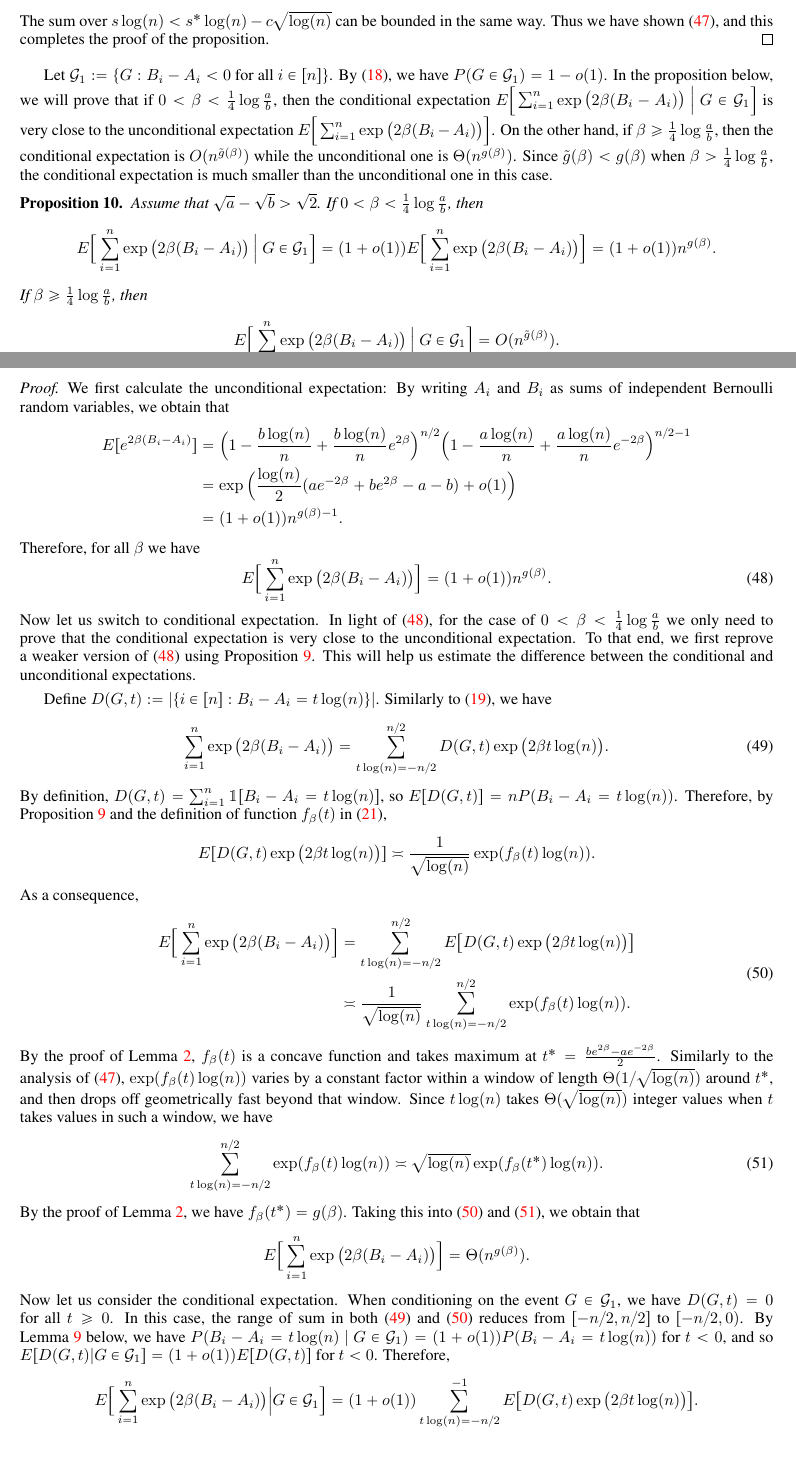
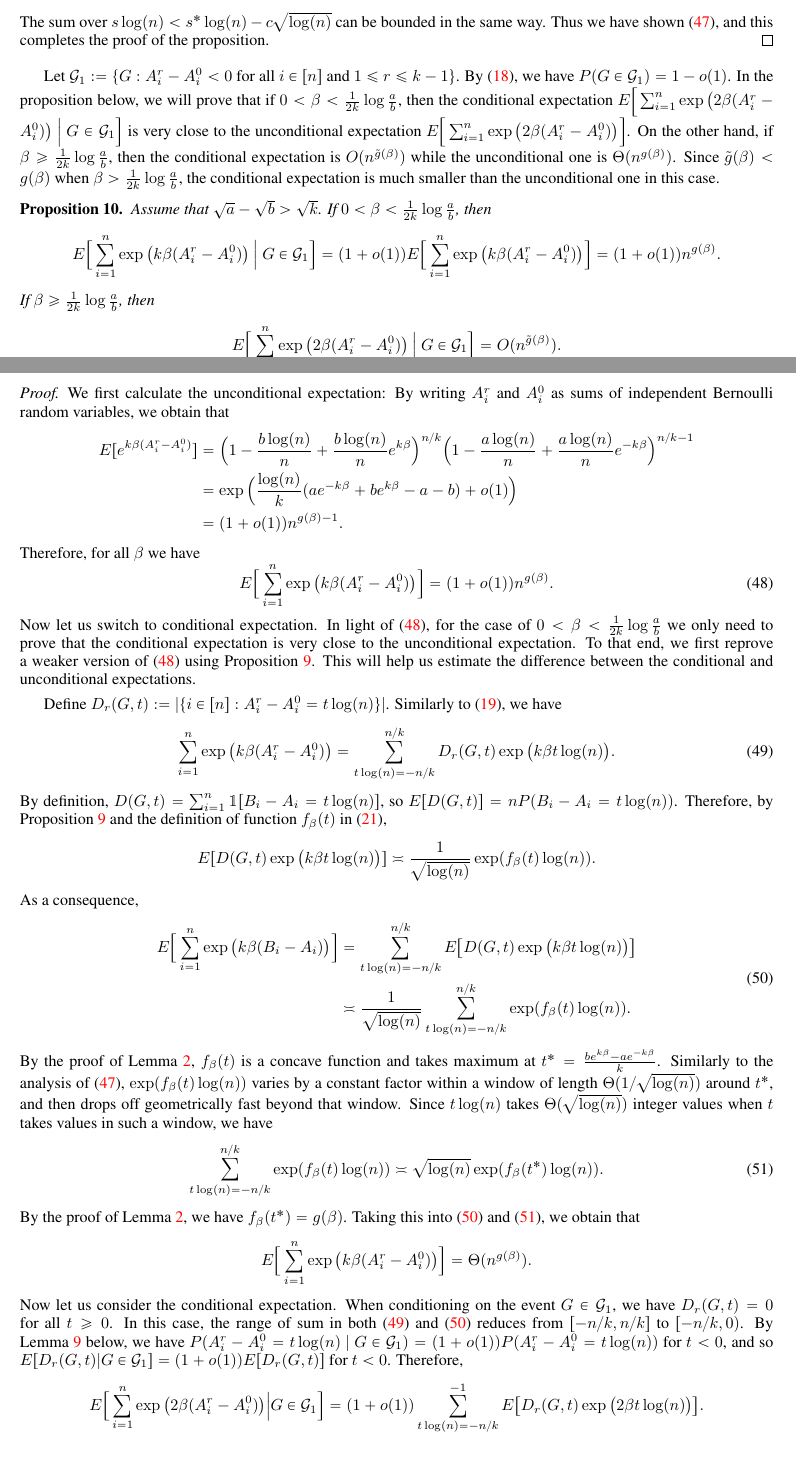
Before and after one commit to zhaofeng-shu33/SIBM, a LaTeX document (extension.tex): two parts of pages 28 and 29 of 31, joined at a grey line, cut so that both start at the same text. Compiled offline with pdfLaTeX.

Commit message:
add one proposition

```diff
--- a/extension.tex
+++ b/extension.tex
@@ -1905,91 +1905,94 @@ Therefore,
 The sum over $s\log(n) < s^\ast\log(n) - c\sqrt{\log(n)}$ can be bounded in the same way. Thus we have shown \eqref{eq:jh}, and this completes the proof of the proposition.
 \end{proof}
 
-Let $\cG_1:=\{G:B_i-A_i<0\text{~for all~}i\in[n]\}$. By \eqref{eq:tD}, we have $P(G\in\cG_1)=1-o(1)$. In the proposition below, we will prove that if $0<\beta<\frac{1}{4}\log\frac{a}{b}$, then the conditional expectation $E \Big[ \sum_{i=1}^n  \exp\big(2\beta (B_i-A_i) \big) ~\Big|~ G\in\cG_1 \Big]$ is very close to the unconditional expectation $E \Big[ \sum_{i=1}^n  \exp\big(2\beta (B_i-A_i) \big) \Big]$. On the other hand, if $\beta\ge\frac{1}{4}\log\frac{a}{b}$, then the conditional expectation is $O(n^{\tilde{g}(\beta)})$ while the unconditional one is $\Theta(n^{g(\beta)})$. Since $\tilde{g}(\beta)<g(\beta)$ when $\beta>\frac{1}{4}\log\frac{a}{b}$, the conditional expectation is much smaller than the unconditional one in this case.
+Let $\cG_1:=\{G:A^r_i-A^0_i<0\text{~for all~}i\in[n]\text{~and~} 1\leq r \leq k-1\}$. By \eqref{eq:tD}, we have $P(G\in\cG_1)=1-o(1)$. In the proposition below, we will prove that if $0<\beta<\frac{1}{2k}\log\frac{a}{b}$,
+then the conditional expectation $E \Big[ \sum_{i=1}^n  \exp\big(2\beta (A^r_i-A^0_i) \big) ~\Big|~ G\in\cG_1 \Big]$ is very close to the unconditional expectation $E \Big[ \sum_{i=1}^n  \exp\big(2\beta (A^r_i-A^0_i) \big) \Big]$. On the other hand, if $\beta\ge\frac{1}{2k}\log\frac{a}{b}$, then the conditional expectation is $O(n^{\tilde{g}(\beta)})$ while the unconditional one is $\Theta(n^{g(\beta)})$. Since $\tilde{g}(\beta)<g(\beta)$ when $\beta>\frac{1}{2k}\log\frac{a}{b}$, the conditional expectation is much smaller than the unconditional one in this case.
 \begin{proposition}  \label{prop:df}
-Assume that $\sqrt{a}-\sqrt{b}>\sqrt{2}$.
-If $0<\beta<\frac{1}{4}\log\frac{a}{b}$, then
-$$
-E \Big[ \sum_{i=1}^n  \exp\big(2\beta (B_i-A_i) \big) ~\Big|~ G\in\cG_1 \Big]
-= (1+o(1)) E \Big[ \sum_{i=1}^n  \exp\big(2\beta (B_i-A_i) \big) \Big]
+Assume that $\sqrt{a}-\sqrt{b}>\sqrt{k}$.
+If $0<\beta<\frac{1}{2k}\log\frac{a}{b}$, then
+$$
+E \Big[ \sum_{i=1}^n  \exp\big(k\beta (A^r_i-A^0_i) \big) ~\Big|~ G\in\cG_1 \Big]
+= (1+o(1)) E \Big[ \sum_{i=1}^n  \exp\big(k\beta (A^r_i-A^0_i) \big) \Big]
 = (1+o(1)) n^{g(\beta)}  .
 $$
-If $\beta\ge\frac{1}{4}\log\frac{a}{b}$, then
-\begin{align*}
-E \Big[ \sum_{i=1}^n  \exp\big(2\beta (B_i-A_i) \big) ~\Big|~ G\in\cG_1 \Big]
+If $\beta\ge\frac{1}{2k}\log\frac{a}{b}$, then
+\begin{align*}
+E \Big[ \sum_{i=1}^n  \exp\big(2\beta (A^r_i-A^0_i) \big) ~\Big|~ G\in\cG_1 \Big]
 = O(n^{\tilde{g}(\beta)})  .
 \end{align*}
 \end{proposition}
 \begin{proof}
 We first calculate the unconditional expectation:
-By writing $A_i$ and $B_i$ as sums of independent Bernoulli random variables, we obtain that
-\begin{align*}
-E[e^{2\beta(B_i-A_i)}]
-& =\Big(1-\frac{b\log(n)}{n}+\frac{b\log(n)}{n} e^{2\beta} \Big)^{n/2}
-\Big(1-\frac{a\log(n)}{n}+\frac{a\log(n)}{n} e^{-2\beta} \Big)^{n/2-1}  \\
+By writing $A^r_i$ and $A^0_i$ as sums of independent Bernoulli random variables, we obtain that
+\begin{align*}
+E[e^{k\beta(A^r_i-A^0_i)}]
+& =\Big(1-\frac{b\log(n)}{n}+\frac{b\log(n)}{n} e^{k\beta} \Big)^{n/k}
+\Big(1-\frac{a\log(n)}{n}+\frac{a\log(n)}{n} e^{-k\beta} \Big)^{n/k-1}  \\
 & =
-\exp\Big(\frac{\log(n)}{2} ( a e^{-2\beta}+b e^{2\beta} -a-b )
+\exp\Big(\frac{\log(n)}{k} ( a e^{-k\beta}+b e^{k\beta} -a-b )
 +o(1) \Big) \\
 & = (1+o(1)) n^{g(\beta)-1} .
 \end{align*}
 Therefore, for all $\beta$ we have
 \begin{equation} \label{eq:lb}
-E \Big[ \sum_{i=1}^n  \exp\big(2\beta (B_i-A_i) \big) \Big]
+E \Big[ \sum_{i=1}^n  \exp\big(k\beta (A^r_i-A^0_i) \big) \Big]
 = (1+o(1)) n^{g(\beta)}  .
 \end{equation}
-Now let us switch to conditional expectation. In light of \eqref{eq:lb}, for the case of $0<\beta<\frac{1}{4}\log\frac{a}{b}$ we only need to prove that the conditional expectation is very close to the unconditional expectation.
+Now let us switch to conditional expectation. In light of \eqref{eq:lb}, for the case of $0<\beta<\frac{1}{2k}\log\frac{a}{b}$ we only need to prove that the conditional expectation is very close to the unconditional expectation.
 To that end, we first reprove a weaker version of \eqref{eq:lb} using Proposition~\ref{prop:99}. This will help us estimate the difference between the conditional and unconditional expectations.
 
-Define $D(G,t):=|\{i\in[n]:B_i-A_i= t\log(n)\}|$.
+Define $D_r(G,t):=|\{i\in[n]:A^r_i-A^0_i= t\log(n)\}|$.
 Similarly to \eqref{eq:fd}, we have
 \begin{equation} \label{eq:s1}
-\sum_{i=1}^n \exp\big(2\beta (B_i-A_i) \big)
-=  \sum_{t\log(n)=-n/2}^{n/2}
-D(G,t) \exp\big(2\beta t \log(n) \big) .
+\sum_{i=1}^n \exp\big(k\beta (A^r_i-A^0_i) \big)
+=  \sum_{t\log(n)=-n/k}^{n/k}
+D_r(G,t) \exp\big(k\beta t \log(n) \big) .
 \end{equation}
 By definition, $D(G,t)=\sum_{i=1}^n \mathbbm{1}[B_i-A_i= t\log(n)]$, so
 $E[D(G,t)]=n P(B_i-A_i= t\log(n))$. Therefore, by Proposition~\ref{prop:99} and the definition of function $f_{\beta}(t)$ in \eqref{eq:gt},
 $$
 E[D(G,t)
-\exp\big(2\beta t \log(n) \big)]
+\exp\big(k\beta t \log(n) \big)]
 \asymp \frac{1} {\sqrt{\log(n)}} \exp( f_{\beta}(t) \log(n) ) .
 $$
 As a consequence,
 \begin{equation}  \label{eq:wf1}
 \begin{aligned}
-E \Big[ \sum_{i=1}^n  \exp\big(2\beta (B_i-A_i) \big) \Big]
-& =  \sum_{t\log(n)=-n/2}^{n/2}
-E \big[ D(G,t) \exp\big(2\beta t \log(n) \big) \big]  \\
-& \asymp  \frac{1} {\sqrt{\log(n)}} \sum_{t\log(n)=-n/2}^{n/2}
+E \Big[ \sum_{i=1}^n  \exp\big(k\beta (B_i-A_i) \big) \Big]
+& =  \sum_{t\log(n)=-n/k}^{n/k}
+E \big[ D(G,t) \exp\big(k\beta t \log(n) \big) \big]  \\
+& \asymp  \frac{1} {\sqrt{\log(n)}} \sum_{t\log(n)=-n/k}^{n/k}
  \exp( f_{\beta}(t) \log(n) ) .
 \end{aligned}
 \end{equation}
 By the proof of Lemma~\ref{lm:tus}, $f_{\beta}(t)$ is a concave function and takes maximum at
-$t^\ast=\frac{b e^{2\beta}-a e^{-2\beta}}{2}$.
+$t^\ast=\frac{b e^{k\beta}-a e^{-k\beta}}{k}$.
 Similarly to the analysis of \eqref{eq:jh}, $\exp( f_{\beta}(t) \log(n))$ varies by a constant factor within a window of length $\Theta(1/\sqrt{\log(n)})$ around $t^\ast$, and
 then drops off geometrically fast beyond that window. Since $t\log(n)$ takes $\Theta(\sqrt{\log(n)})$ integer values when $t$ takes values in such a window, we have
 \begin{equation} \label{eq:wf2}
-\sum_{t\log(n)=-n/2}^{n/2}
+\sum_{t\log(n)=-n/k}^{n/k}
  \exp( f_{\beta}(t) \log(n) )
  \asymp \sqrt{\log(n)}
  \exp( f_{\beta}(t^\ast) \log(n) ) .
 \end{equation}
 By the proof of Lemma~\ref{lm:tus}, we have $f_{\beta}(t^\ast)=g(\beta)$. Taking this into \eqref{eq:wf1} and \eqref{eq:wf2}, we obtain that
 $$
-E \Big[ \sum_{i=1}^n  \exp\big(2\beta (B_i-A_i) \big) \Big]
+E \Big[ \sum_{i=1}^n  \exp\big(k\beta (A^r_i-A^0_i) \big) \Big]
 = \Theta (n^{g(\beta)}) .
 $$
-Now let us consider the conditional expectation. When conditioning on the event $G\in\cG_1$, we have $D(G,t)=0$ for all $t\ge 0$. In this case, the range of sum in both \eqref{eq:s1} and \eqref{eq:wf1} reduces from $[-n/2,n/2]$ to $[-n/2,0)$. By Lemma~\ref{lm:5t} below, we have $P(B_i-A_i= t\log(n)~|~G\in\cG_1)= (1+o(1))P(B_i-A_i= t\log(n))$ for $t<0$, and so
-$E[D(G,t)|G\in\cG_1]=(1+o(1))E[D(G,t)]$ for $t<0$. Therefore,
-$$
-E\Big[ \sum_{i=1}^n \exp\big(2\beta (B_i-A_i) \big) \Big| G\in\cG_1 \Big]
-= (1+o(1)) \sum_{t\log(n)=-n/2}^{-1}
-E\big[ D(G,t) \exp\big(2\beta t \log(n) \big) \big] .
+Now let us consider the conditional expectation. When conditioning on the event $G\in\cG_1$, we have $D_r(G,t)=0$ for all $t\ge 0$.
+In this case, the range of sum in both \eqref{eq:s1} and \eqref{eq:wf1} reduces from $[-n/k,n/k]$ to
+$[-n/k,0)$. By Lemma~\ref{lm:5t} below, we have $P(A^r_i-A^0_i= t\log(n)~|~G\in\cG_1)= (1+o(1))P(A^r_i-A^0_i= t\log(n))$ for $t<0$, and so
+$E[D_r(G,t)|G\in\cG_1]=(1+o(1))E[D_r(G,t)]$ for $t<0$. Therefore,
+$$
+E\Big[ \sum_{i=1}^n \exp\big(2\beta (A^r_i-A^0_i) \big) \Big| G\in\cG_1 \Big]
+= (1+o(1)) \sum_{t\log(n)=-n/k}^{-1}
+E\big[ D_r(G,t) \exp\big(2\beta t \log(n) \big) \big] .
 $$
 From the analysis of \eqref{eq:wf1}, we know that
 \begin{align*}
-& \sum_{t\log(n)=-n/2}^{n/2}
-E\big[ D(G,t) \exp\big(2\beta t \log(n) \big) \big]  \\
+& \sum_{t\log(n)=-n/k}^{n/k}
+E\big[ D_r(G,t) \exp\big(k\beta t \log(n) \big) \big]  \\
 = & (1+o(1)) \sum_{t\log(n)=t^\ast\log(n)-\Theta(\sqrt{\log(n)})}^{t^\ast\log(n)+\Theta(\sqrt{\log(n)})}
-E\big[ D(G,t) \exp\big(2\beta t \log(n) \big) \big] .
-\end{align*}
+E\big[ D_r(G,t) \exp\big(k\beta t \log(n) \big) \big] .
+\end{align*}
```
Also changed, not shown: extension.tex (38 more changed lines).
